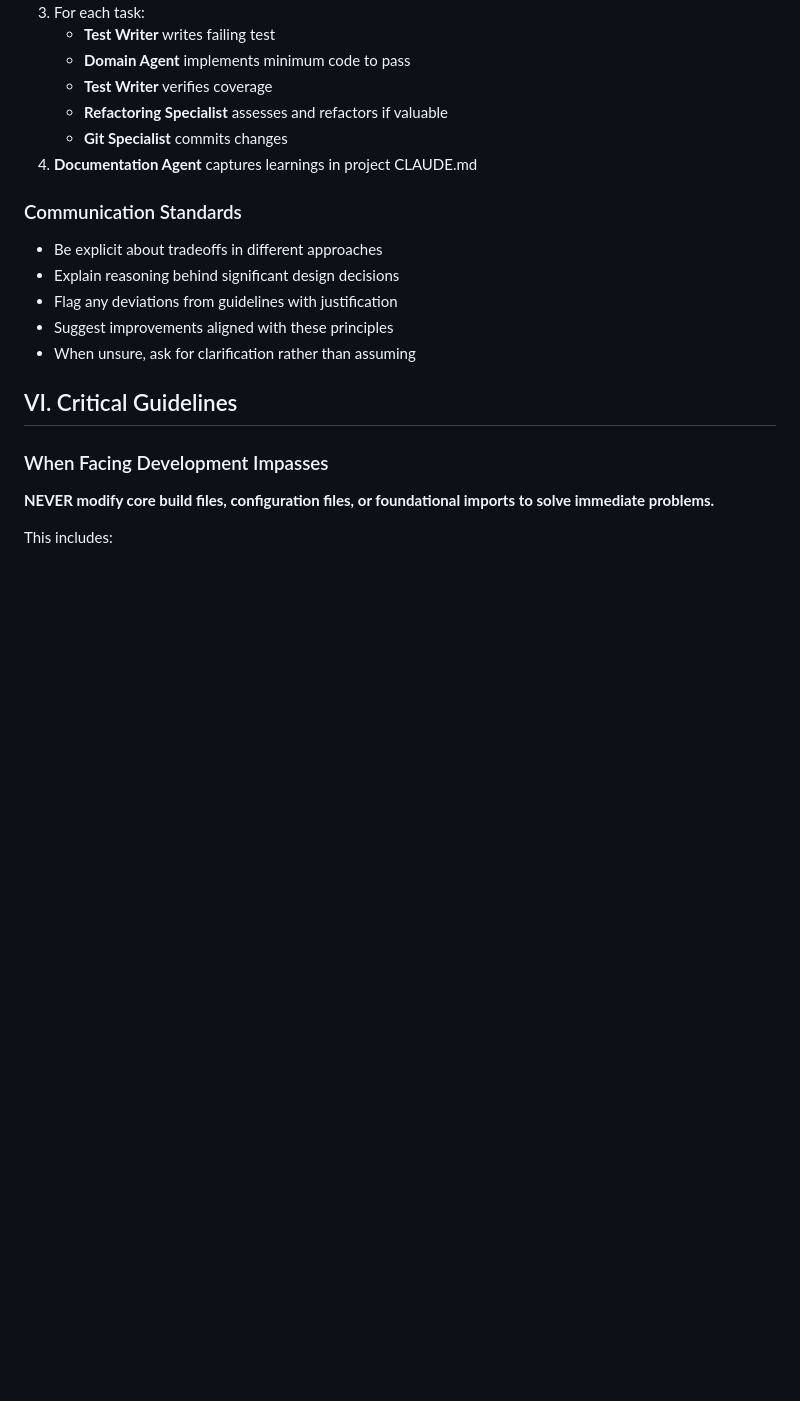
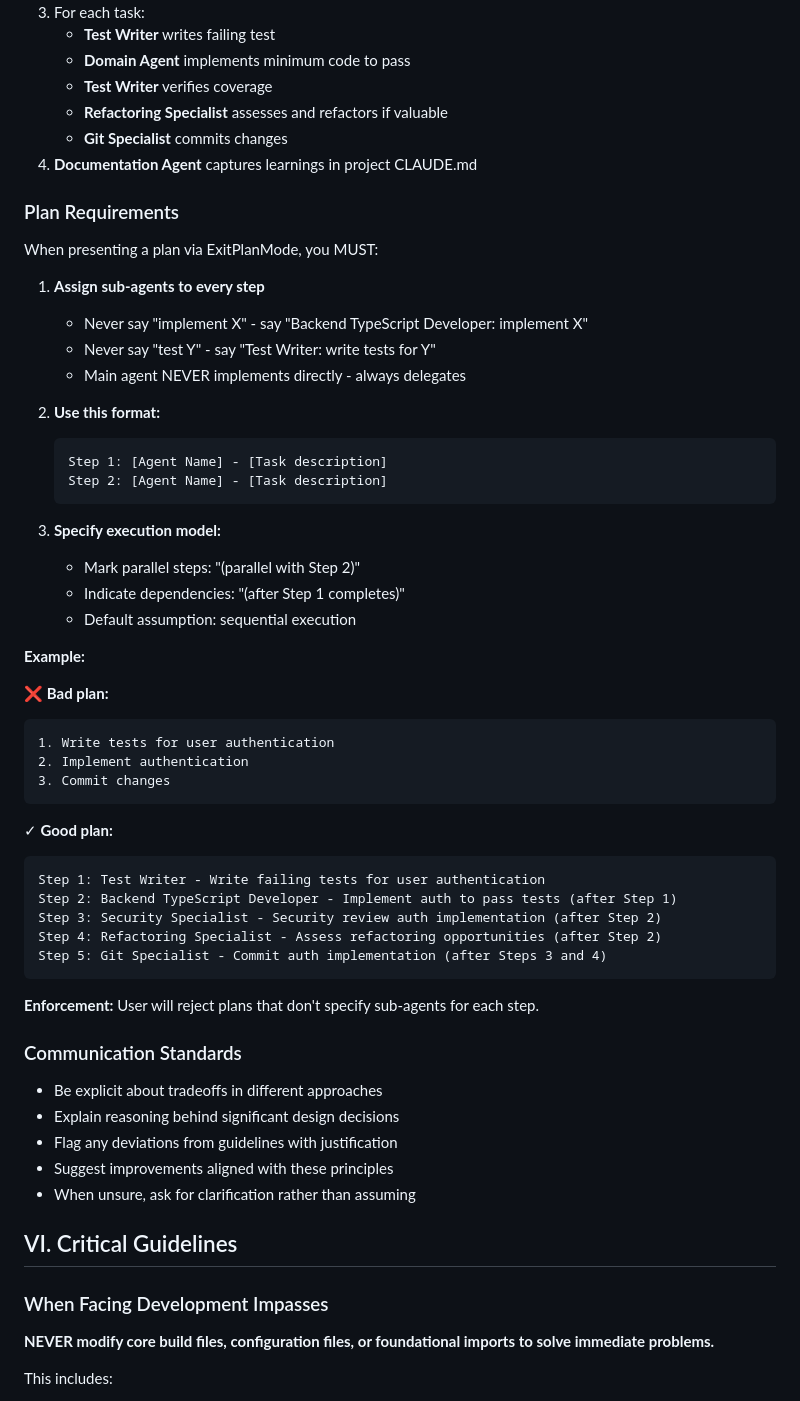
Before and after one commit to kmitch92/dotfiles, a Markdown page: claude/.claude/CLAUDE.md, the part around the change. GitHub-like rendering; blank space fills up the shorter version.

Commit message:
feat(CLAUDE): further improvements to force subagent use

````diff
--- a/claude/.claude/CLAUDE.md
+++ b/claude/.claude/CLAUDE.md
@@ -317,6 +317,46 @@ All code changes follow this process:
    - **Git Specialist** commits changes
 4. **Documentation Agent** captures learnings in project CLAUDE.md
 
+### Plan Requirements
+
+When presenting a plan via ExitPlanMode, you MUST:
+
+1. **Assign sub-agents to every step**
+   - Never say "implement X" - say "Backend TypeScript Developer: implement X"
+   - Never say "test Y" - say "Test Writer: write tests for Y"
+   - Main agent NEVER implements directly - always delegates
+
+2. **Use this format:**
+   ```
+   Step 1: [Agent Name] - [Task description]
+   Step 2: [Agent Name] - [Task description]
+   ```
+
+3. **Specify execution model:**
+   - Mark parallel steps: "(parallel with Step 2)"
+   - Indicate dependencies: "(after Step 1 completes)"
+   - Default assumption: sequential execution
+
+**Example:**
+
+❌ **Bad plan:**
+```
+1. Write tests for user authentication
+2. Implement authentication
+3. Commit changes
+```
+
+✓ **Good plan:**
+```
+Step 1: Test Writer - Write failing tests for user authentication
+Step 2: Backend TypeScript Developer - Implement auth to pass tests (after Step 1)
+Step 3: Security Specialist - Security review auth implementation (after Step 2)
+Step 4: Refactoring Specialist - Assess refactoring opportunities (after Step 2)
+Step 5: Git Specialist - Commit auth implementation (after Steps 3 and 4)
+```
+
+**Enforcement:** User will reject plans that don't specify sub-agents for each step.
+
 ### Communication Standards
 
 - Be explicit about tradeoffs in different approaches
````
